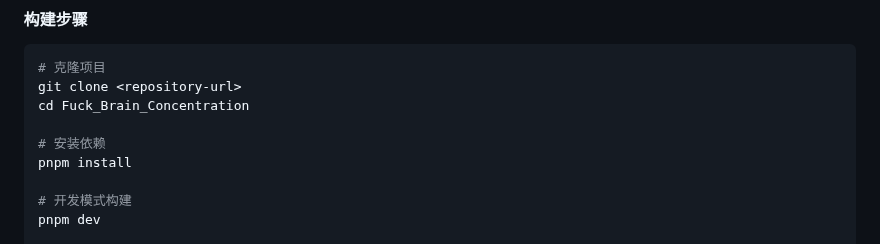
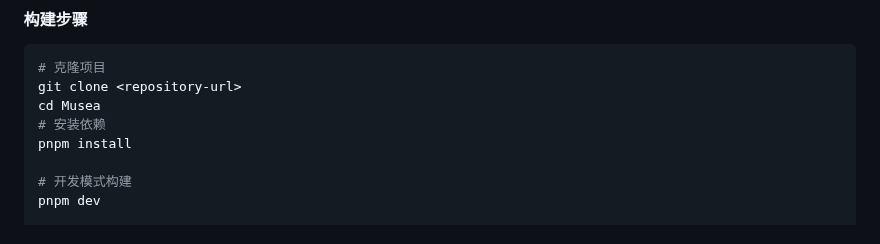
Before and after one commit to Shen-Yukang/Musea, a Markdown page: README.md, the part around the change. Drawn GitHub-style.

````diff
--- a/README.md
+++ b/README.md
@@ -112,8 +112,7 @@ Musea 是一个现代化的Chrome浏览器扩展，专为提高工作和学习
 ```bash
 # 克隆项目
 git clone <repository-url>
-cd Fuck_Brain_Concentration
-
+cd Musea
 # 安装依赖
 pnpm install
 
````
